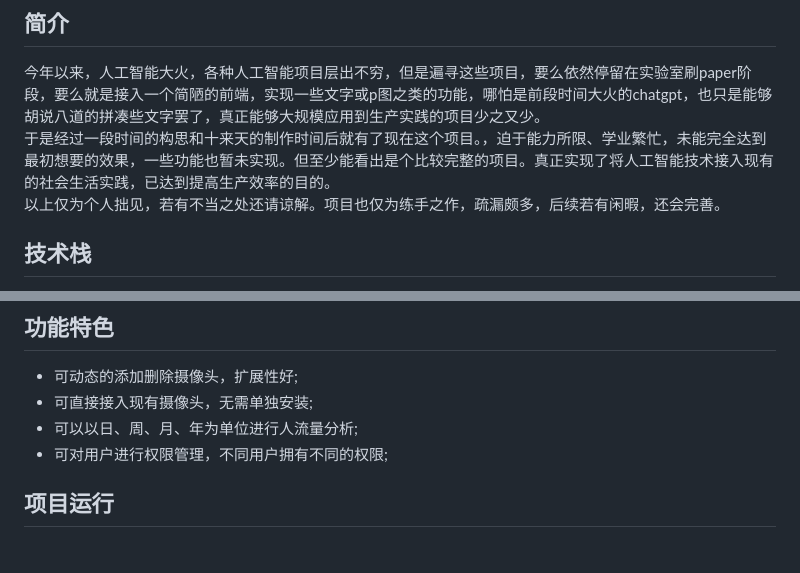
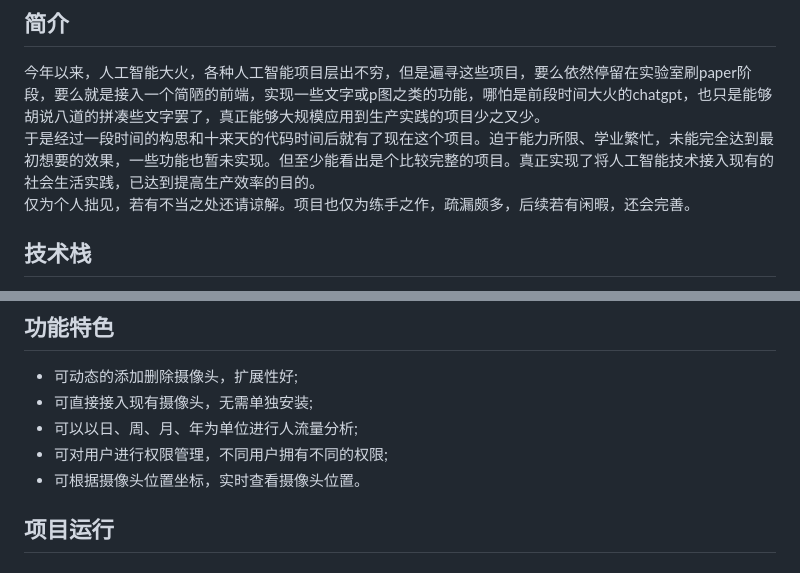
Before and after one commit to xiwang-online/People-Detection-System, a Markdown page: README.md, 2 parts joined by grey strips. GitHub-like rendering.

```diff
--- a/README.md
+++ b/README.md
@@ -14,8 +14,8 @@
 
 ## 简介
 今年以来，人工智能大火，各种人工智能项目层出不穷，但是遍寻这些项目，要么依然停留在实验室刷paper阶段，要么就是接入一个简陋的前端，实现一些文字或p图之类的功能，哪怕是前段时间大火的chatgpt，也只是能够胡说八道的拼凑些文字罢了，真正能够大规模应用到生产实践的项目少之又少。
-于是经过一段时间的构思和十来天的制作时间后就有了现在这个项目。，迫于能力所限、学业繁忙，未能完全达到最初想要的效果，一些功能也暂未实现。但至少能看出是个比较完整的项目。真正实现了将人工智能技术接入现有的社会生活实践，已达到提高生产效率的目的。
-以上仅为个人拙见，若有不当之处还请谅解。项目也仅为练手之作，疏漏颇多，后续若有闲暇，还会完善。
+于是经过一段时间的构思和十来天的代码时间后就有了现在这个项目。迫于能力所限、学业繁忙，未能完全达到最初想要的效果，一些功能也暂未实现。但至少能看出是个比较完整的项目。真正实现了将人工智能技术接入现有的社会生活实践，已达到提高生产效率的目的。
+仅为个人拙见，若有不当之处还请谅解。项目也仅为练手之作，疏漏颇多，后续若有闲暇，还会完善。
 
 
 ## 技术栈
@@ -32,6 +32,7 @@ ps:服务器带宽有限，访问人多的话会很卡。
 - 可直接接入现有摄像头，无需单独安装;
 - 可以以日、周、月、年为单位进行人流量分析;
 - 可对用户进行权限管理，不同用户拥有不同的权限;
+- 可根据摄像头位置坐标，实时查看摄像头位置。
 
 
 ## 项目运行
```
